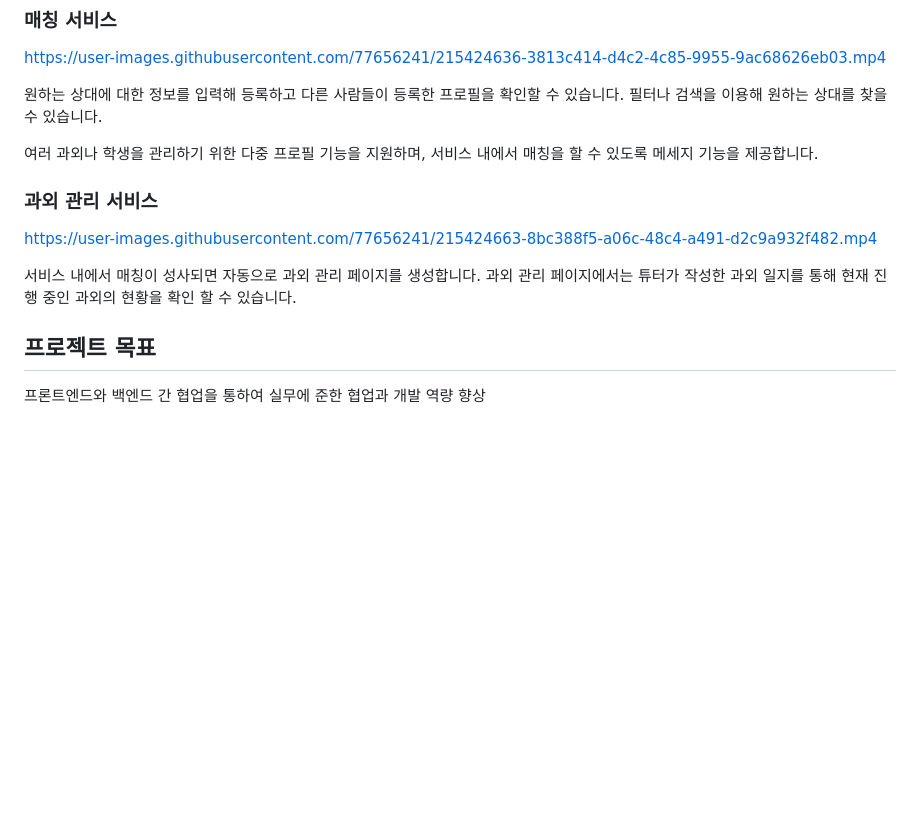
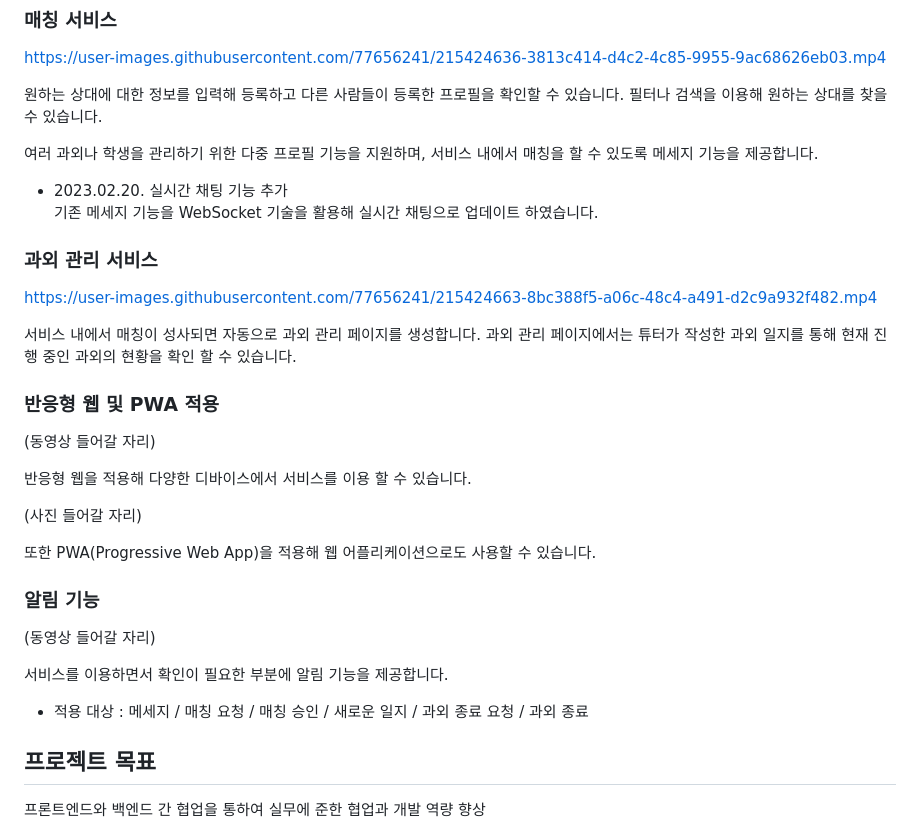
Before and after one commit to codestates-seb/seb41_main_003, a Markdown page: README.md, the part around one of its changes. Rendered like a GitHub page; blank space fills up the shorter version.

Commit message:
docs: README.md 수정

```diff
--- a/README.md
+++ b/README.md
@@ -67,11 +67,32 @@ https://user-images.githubusercontent.com/77656241/215424636-3813c414-d4c2-4c85-
 
 여러 과외나 학생을 관리하기 위한 다중 프로필 기능을 지원하며, 서비스 내에서 매칭을 할 수 있도록 메세지 기능을 제공합니다.
 
+- 2023.02.20. 실시간 채팅 기능 추가
+  기존 메세지 기능을 WebSocket 기술을 활용해 실시간 채팅으로 업데이트 하였습니다.
+
 ### 과외 관리 서비스
 
 https://user-images.githubusercontent.com/77656241/215424663-8bc388f5-a06c-48c4-a491-d2c9a932f482.mp4
 
 서비스 내에서 매칭이 성사되면 자동으로 과외 관리 페이지를 생성합니다. 과외 관리 페이지에서는 튜터가 작성한 과외 일지를 통해 현재 진행 중인 과외의 현황을 확인 할 수 있습니다.
+
+### 반응형 웹 및 PWA 적용
+
+(동영상 들어갈 자리)
+
+반응형 웹을 적용해 다양한 디바이스에서 서비스를 이용 할 수 있습니다.
+
+(사진 들어갈 자리)
+
+또한 PWA(Progressive Web App)을 적용해 웹 어플리케이션으로도 사용할 수 있습니다.
+
+### 알림 기능
+
+(동영상 들어갈 자리)
+
+서비스를 이용하면서 확인이 필요한 부분에 알림 기능을 제공합니다.
+
+- 적용 대상 : 메세지 / 매칭 요청 / 매칭 승인 / 새로운 일지 / 과외 종료 요청 / 과외 종료
 
 ## 프로젝트 목표
 
```
Also changed, not shown: other parts of README.md (+1 -1 lines).
